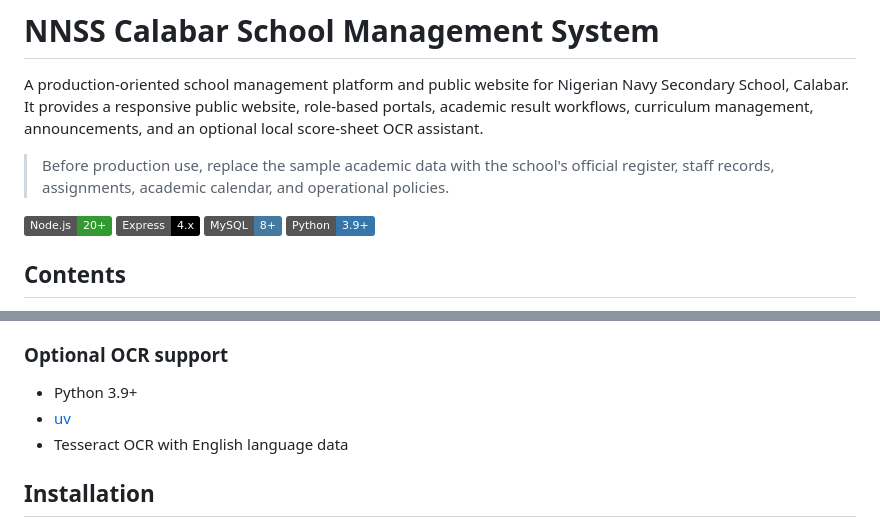
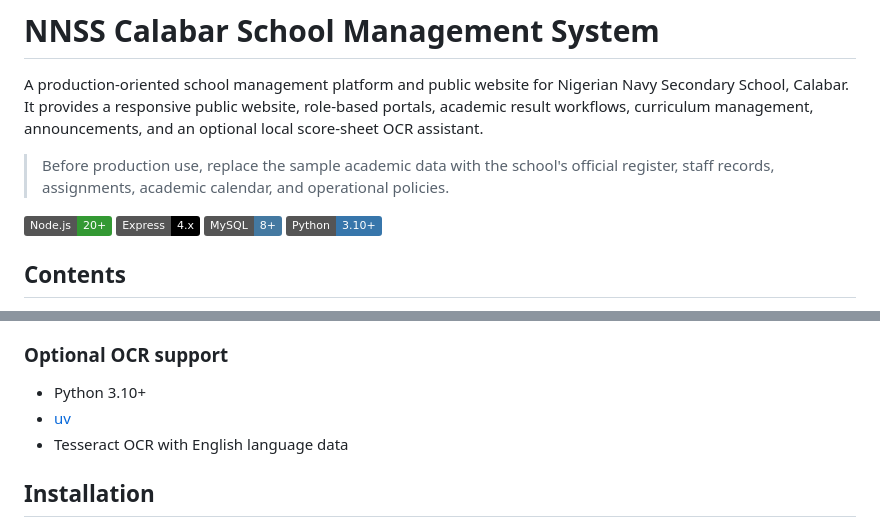
Before and after one commit to Techma2004/nnsscalabar, a Markdown page: README.md, 2 parts joined by grey strips. Drawn GitHub-style; badges without logos.

Commit message:
docs(python): align OCR requirements with supported Python versions

```diff
--- a/README.md
+++ b/README.md
@@ -4,7 +4,7 @@ A production-oriented school management platform and public website for Nigerian
 
 > Before production use, replace the sample academic data with the school's official register, staff records, assignments, academic calendar, and operational policies.
 
-[![Node.js](https://img.shields.io/badge/Node.js-20%2B-339933?logo=node.js&logoColor=white)](https://nodejs.org/) [![Express](https://img.shields.io/badge/Express-4.x-000000?logo=express&logoColor=white)](https://expressjs.com/) [![MySQL](https://img.shields.io/badge/MySQL-8%2B-4479A1?logo=mysql&logoColor=white)](https://www.mysql.com/) [![Python](https://img.shields.io/badge/Python-3.9%2B-3776AB?logo=python&logoColor=white)](https://www.python.org/)
+[![Node.js](https://img.shields.io/badge/Node.js-20%2B-339933?logo=node.js&logoColor=white)](https://nodejs.org/) [![Express](https://img.shields.io/badge/Express-4.x-000000?logo=express&logoColor=white)](https://expressjs.com/) [![MySQL](https://img.shields.io/badge/MySQL-8%2B-4479A1?logo=mysql&logoColor=white)](https://www.mysql.com/) [![Python](https://img.shields.io/badge/Python-3.10%2B-3776AB?logo=python&logoColor=white)](https://www.python.org/)
 
 ## Contents
 
@@ -60,7 +60,7 @@ Browser -> Node.js + Express -> MySQL/MariaDB
 
 ### Optional OCR support
 
-- Python 3.9+
+- Python 3.10+
 - [uv](https://docs.astral.sh/uv/)
 - Tesseract OCR with English language data
 
```
